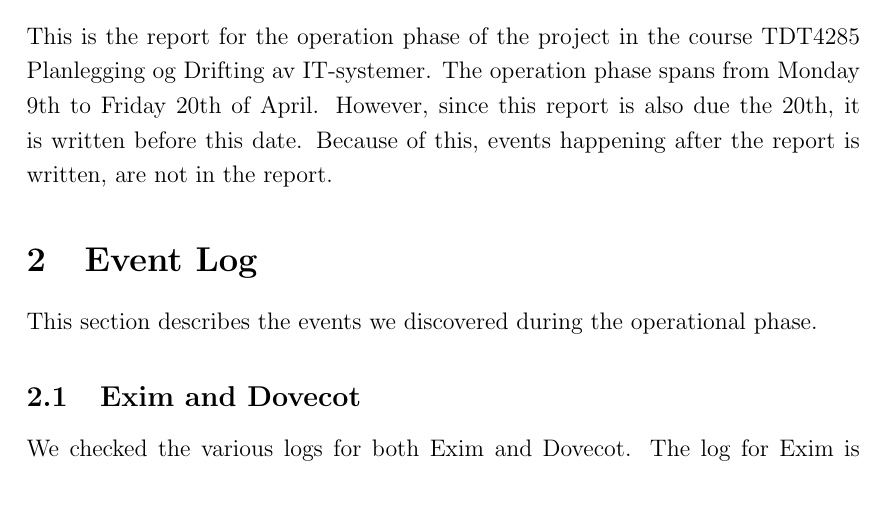
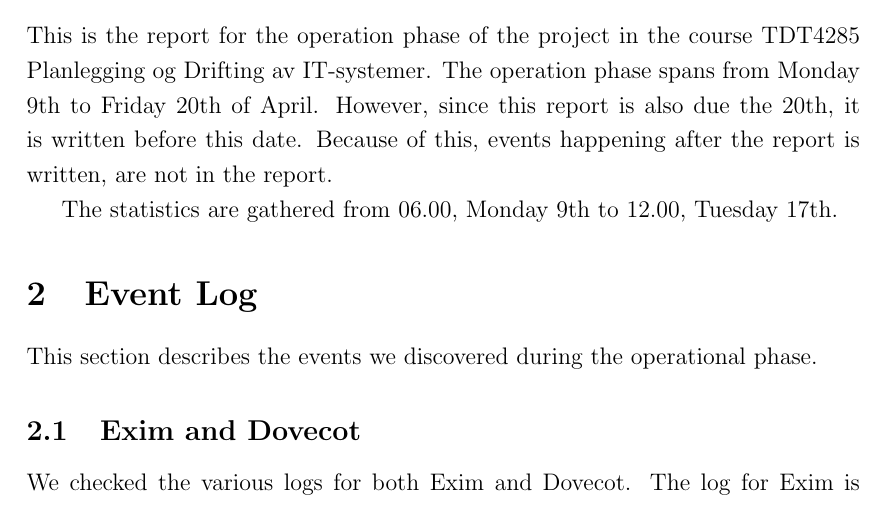
Before and after one commit to aspic/TDT4285-PEDIT, a LaTeX document (docs/operation/operation.tex, which reads docs/operation/introduction.tex): part of page 3 of 5, cut so that both start at the same text. Compiled offline with pdfLaTeX.

Commit message:
finished introduction

```diff
--- a/docs/operation/introduction.tex
+++ b/docs/operation/introduction.tex
@@ -1 +1,3 @@
 This is the report for the operation phase of the project in the course TDT4285 Planlegging og Drifting av IT-systemer. The operation phase spans from Monday 9th to Friday 20th of April. However, since this report is also due the 20th, it is written before this date. Because of this, events happening after the report is written, are not in the report.
+
+The statistics are gathered from 06.00, Monday 9th to 12.00, Tuesday 17th.
```
